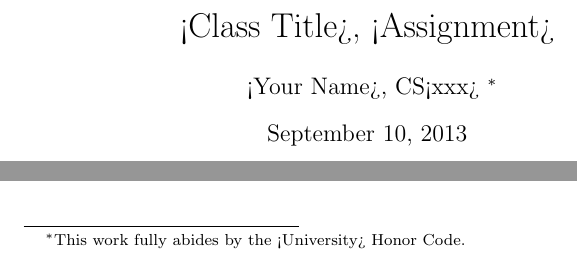
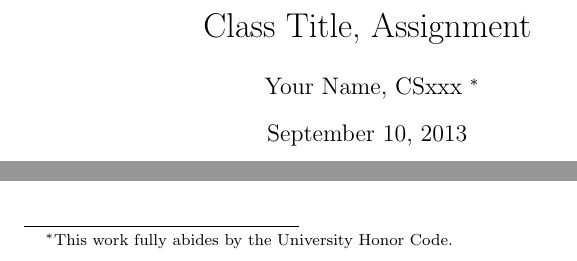
Before and after one commit to ejcx/HomeworkTemplate, a LaTeX document (template.tex): two parts of page 1 of 2, joined at a grey line, cut at the place of the change. Compiled offline with pdfLaTeX.

Commit message:
Changed the .tex because it was funny looking when compiled

```diff
--- a/template.tex
+++ b/template.tex
@@ -28,8 +28,8 @@
 \begin{document}
 \begin{titlepage}
 
-\title{<Class Title>, <Assignment>}
-\author{<Your Name>, CS<xxx> \thanks{ This work fully abides by the <University> Honor Code.}}
+\title{ Class Title, Assignment}
+\author{Your Name, CSxxx \thanks{ This work fully abides by the University Honor Code.}}
 
 \maketitle
 
```
